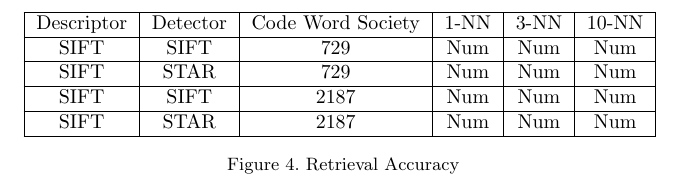
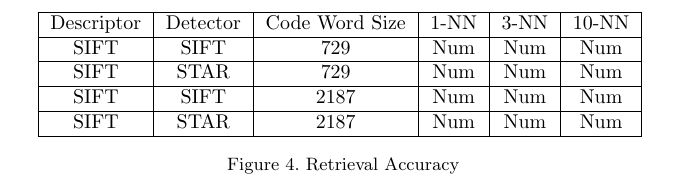
Before and after one commit to jellis505/TourGuide, a LaTeX paper (paper/TourDruid.tex, which reads paper/results.tex): part of one column of page 4 of 5, cut so that both start at the same text. Compiled offline with pdfLaTeX.

Commit message:
It's 'code word size' not 'code word society'

```diff
--- a/paper/results.tex
+++ b/paper/results.tex
@@ -17,7 +17,7 @@ The results provided below contain the average accuracy of each componenet.
 \centering
 \begin{tabular}{| c | c | c | c | c | c |}
 \hline
-Descriptor & Detector & Code Word Society & 1-NN & 3-NN & 10-NN\\ \hline
+Descriptor & Detector & Code Word Size & 1-NN & 3-NN & 10-NN\\ \hline
 SIFT & SIFT & 729 & Num & Num & Num \\ \hline
 SIFT & STAR & 729 & Num & Num & Num \\ \hline
 SIFT & SIFT & 2187 & Num & Num & Num \\ \hline
```
